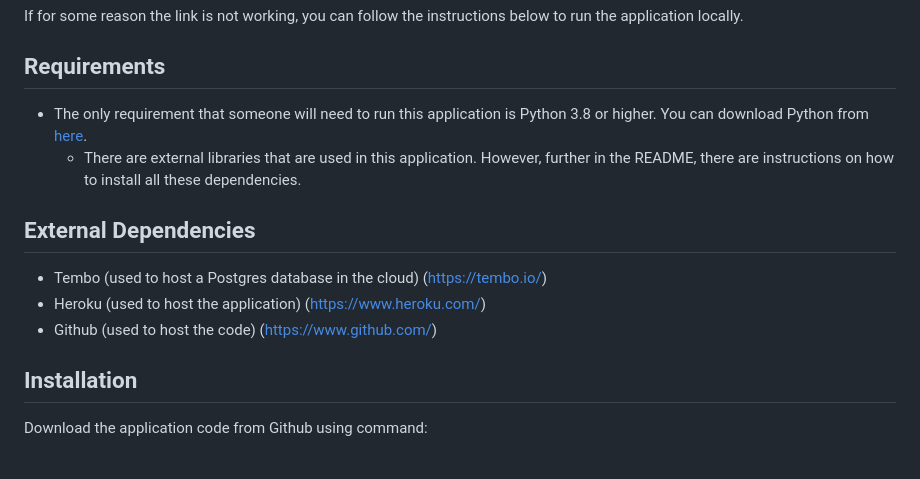
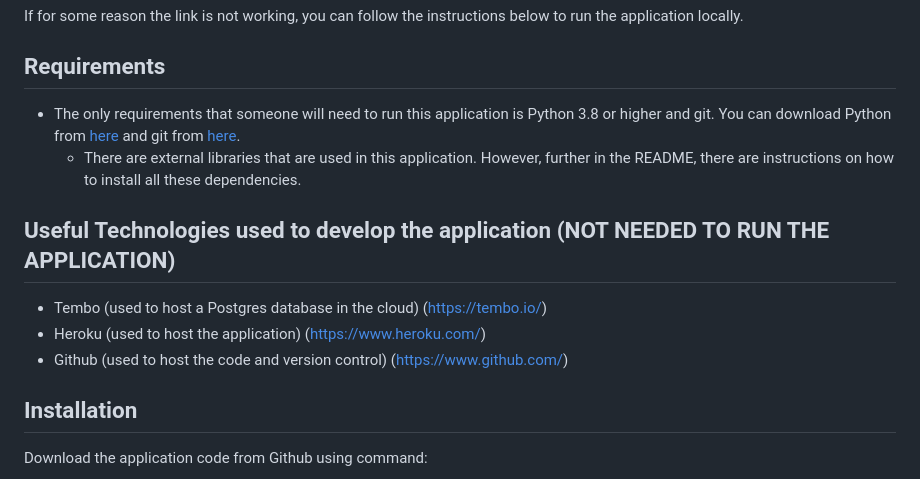
Before and after one commit to JadenWangTAMU/Summer-2024-Database-Systems, a Markdown page: README.md, the part around the change. Rendered like a GitHub page.

Commit message:
further improvements to clarity

```diff
--- a/README.md
+++ b/README.md
@@ -6,13 +6,13 @@ Our application is hosted in the cloud using Heroku. You can access it by clicki
 If for some reason the link is not working, you can follow the instructions below to run the application locally.
 
 ## Requirements
-- The only requirement that someone will need to run this application is Python 3.8 or higher. You can download Python from [here](https://www.python.org/downloads/).
+- The only requirements that someone will need to run this application is Python 3.8 or higher and git. You can download Python from [here](https://www.python.org/downloads/) and git from [here](https://git-scm.com/downloads).
   - There are external libraries that are used in this application. However, further in the README, there are instructions on how to install all these dependencies.
 
-## External Dependencies
+## Useful Technologies used to develop the application (NOT NEEDED TO RUN THE APPLICATION)
 - Tembo (used to host a Postgres database in the cloud) (https://tembo.io/)
 - Heroku (used to host the application) (https://www.heroku.com/)
-- Github (used to host the code) (https://www.github.com/)
+- Github (used to host the code and version control) (https://www.github.com/)
 
 ## Installation
 Download the application code from Github using command:
```
